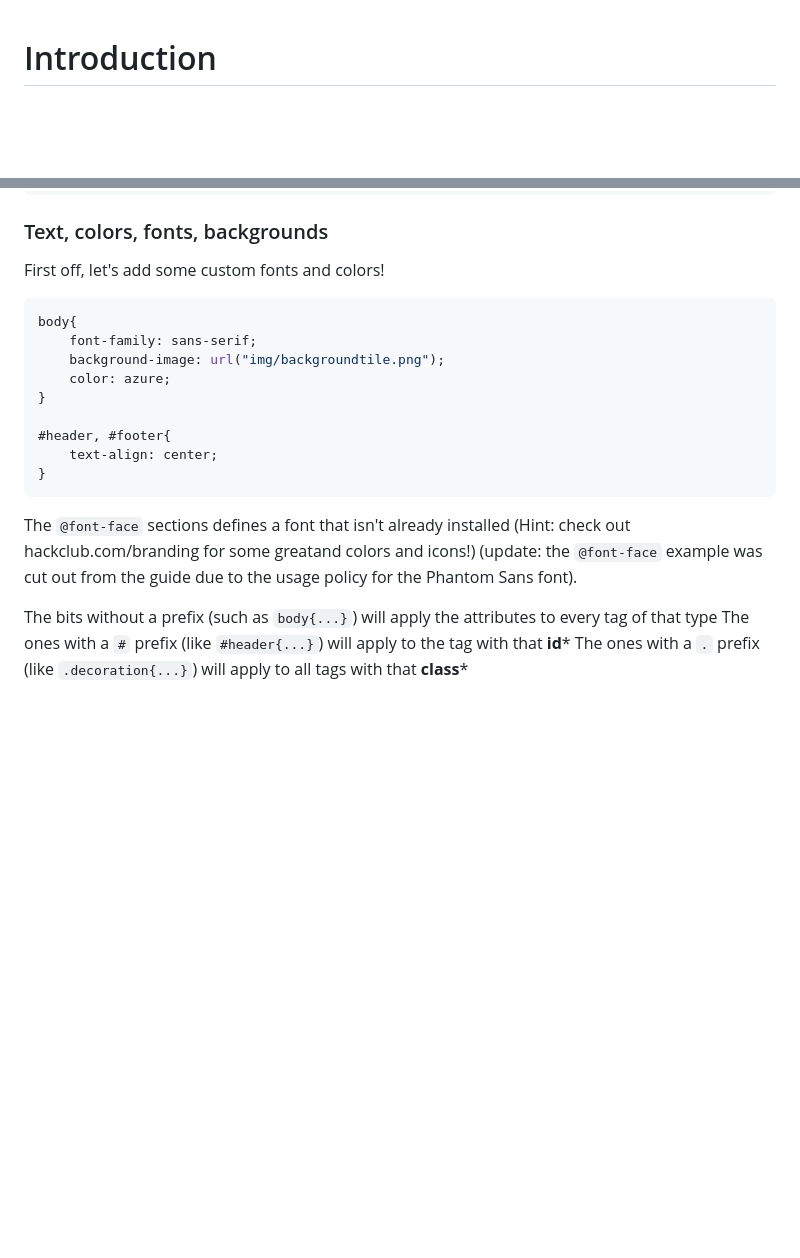
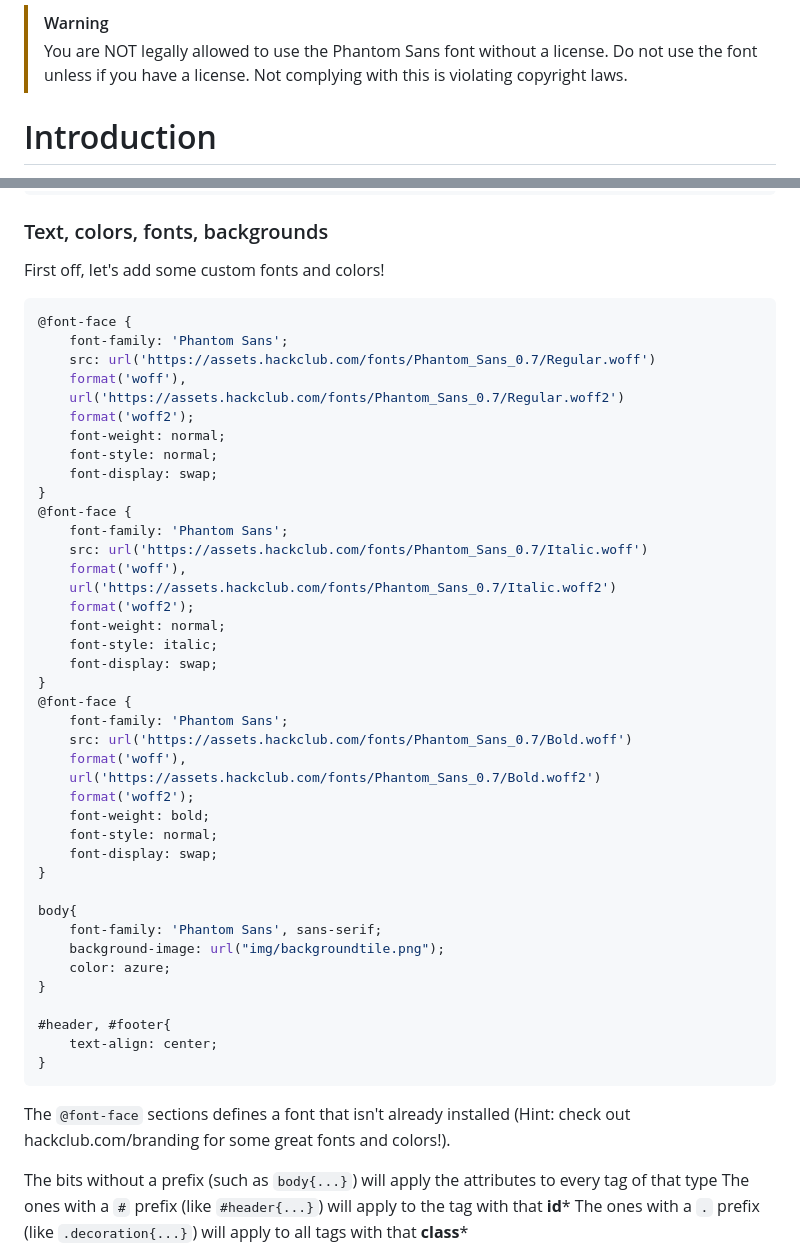
Before and after one commit to hackclub/hackmas-day-7, a Markdown page: README.md, 2 parts joined by grey strips. GitHub-like rendering; blank space fills up the shorter version.

````diff
--- a/README.md
+++ b/README.md
@@ -1,3 +1,6 @@
+> [!WARNING]
+> You are NOT legally allowed to use the Phantom Sans font without a license. Do not use the font unless if you have a license. Not complying with this is violating copyright laws.
+
 # Introduction
 
 Hey everyone! I’m Astra, and I’ll be guiding you through how to make a simple interactive Christmas tree using HTML, CSS, and JavaScript
@@ -130,8 +133,39 @@ In your `<head>` tag, link your CSS file like this:
 
 First off, let's add some custom fonts and colors!
 ```css
+@font-face {
+    font-family: 'Phantom Sans';
+    src: url('https://assets.hackclub.com/fonts/Phantom_Sans_0.7/Regular.woff')
+    format('woff'),
+    url('https://assets.hackclub.com/fonts/Phantom_Sans_0.7/Regular.woff2')
+    format('woff2');
+    font-weight: normal;
+    font-style: normal;
+    font-display: swap;
+}
+@font-face {
+    font-family: 'Phantom Sans';
+    src: url('https://assets.hackclub.com/fonts/Phantom_Sans_0.7/Italic.woff')
+    format('woff'),
+    url('https://assets.hackclub.com/fonts/Phantom_Sans_0.7/Italic.woff2')
+    format('woff2');
+    font-weight: normal;
+    font-style: italic;
+    font-display: swap;
+}
+@font-face {
+    font-family: 'Phantom Sans';
+    src: url('https://assets.hackclub.com/fonts/Phantom_Sans_0.7/Bold.woff')
+    format('woff'),
+    url('https://assets.hackclub.com/fonts/Phantom_Sans_0.7/Bold.woff2')
+    format('woff2');
+    font-weight: bold;
+    font-style: normal;
+    font-display: swap;
+}
+
 body{
-    font-family: sans-serif;
+    font-family: 'Phantom Sans', sans-serif;
     background-image: url("img/backgroundtile.png");
     color: azure;
 }
@@ -141,7 +175,7 @@ body{
 }
 ```
 
-The `@font-face` sections defines a font that isn't already installed (Hint: check out hackclub.com/branding for some greatand colors and icons!) (update: the `@font-face` example was cut out from the guide due to the usage policy for the Phantom Sans font).
+The `@font-face` sections defines a font that isn't already installed (Hint: check out hackclub.com/branding for some great fonts and colors!).
 
 The bits without a prefix (such as `body{...}`) will apply the attributes to every tag of that type
 The ones with a `#` prefix (like `#header{...}`) will apply to the tag with that **id***
````
Also changed, not shown: other parts of README.md (+30 -0 lines).
